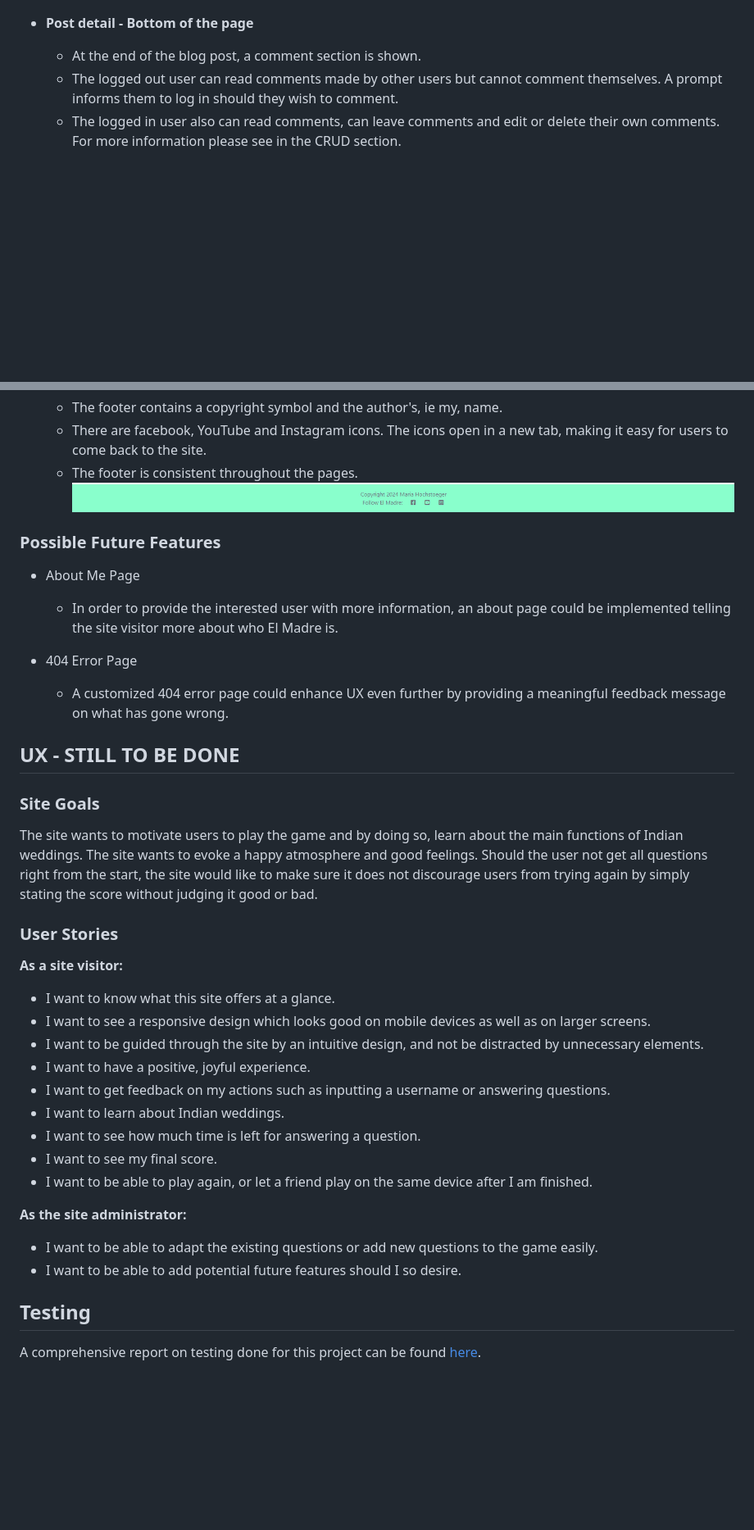
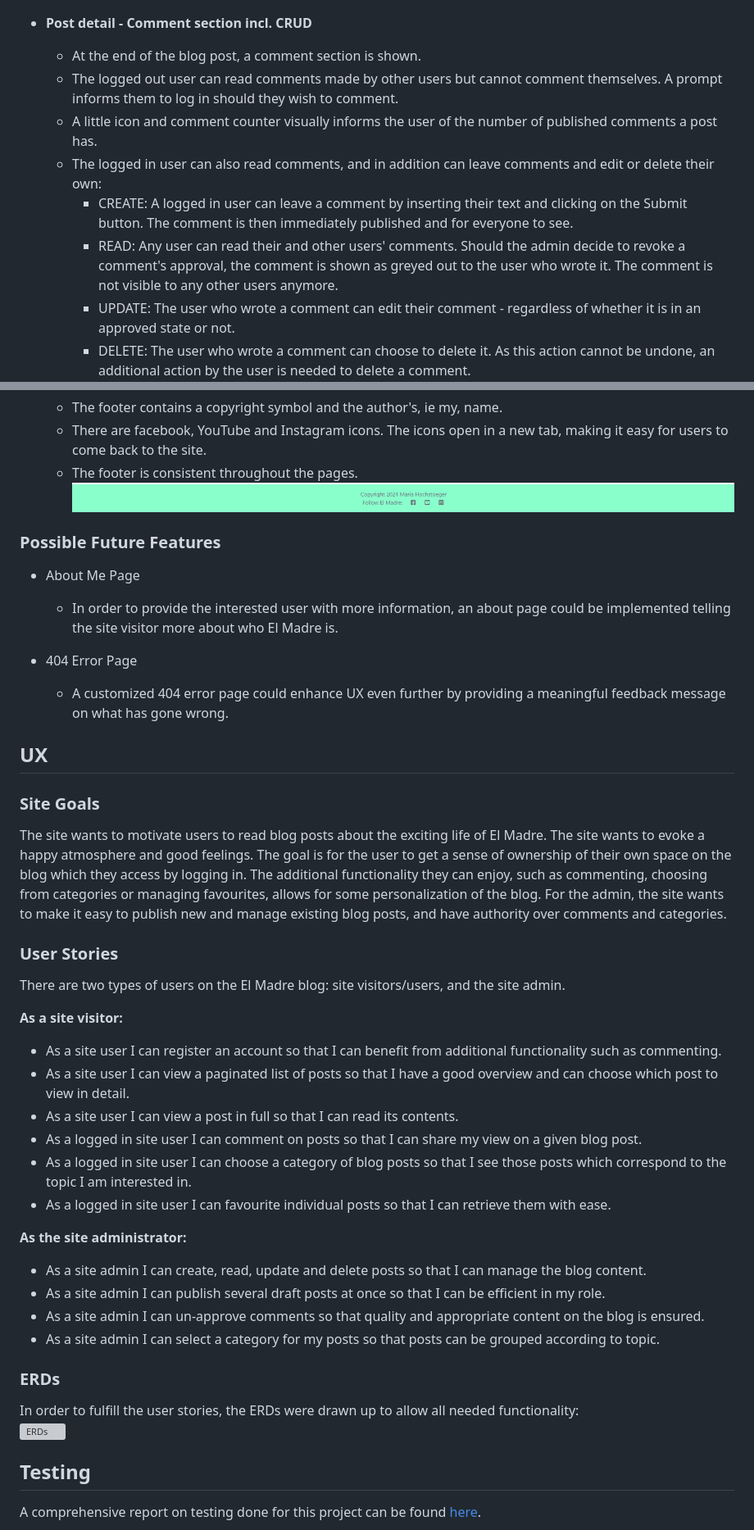
Before and after one commit to MariaHochstoeger/el-madre, a Markdown page: README.md, 2 parts joined by grey strips. Shown: that part at 82% size. Drawn GitHub-style; blank space fills up the shorter version; grey boxes are pictures that could not be loaded.

Commit message:
Finish features section and add UX section in readme

```diff
--- a/README.md
+++ b/README.md
@@ -94,9 +94,14 @@ CRUD!
     ![Remove from favourites button](static/images/readme-images/remove-favourites.png)<br>
 
 
-- **Post detail - Bottom of the page**
+- **Post detail - Comment section incl. CRUD**
     - At the end of the blog post, a comment section is shown.
     - The logged out user can read comments made by other users but cannot comment themselves. A prompt informs them to log in should they wish to comment.
-    - The logged in user also can read comments, can leave comments and edit or delete their own comments. For more information please see in the CRUD section.<br>
+    - A little icon and comment counter visually informs the user of the number of published comments a post has.
+    - The logged in user can also read comments, and in addition can leave comments and edit or delete their own:
+        - CREATE: A logged in user can leave a comment by inserting their text and clicking on the Submit button. The comment is then immediately published and for everyone to see.
+        - READ: Any user can read their and other users' comments. Should the admin decide to revoke a comment's approval, the comment is shown as greyed out to the user who wrote it. The comment is not visible to any other users anymore.
+        - UPDATE: The user who wrote a comment can edit their comment - regardless of whether it is in an approved state or not.
+        - DELETE: The user who wrote a comment can choose to delete it. As this action cannot be undone, an additional action by the user is needed to delete a comment.<br>
     ![Log in to comment](static/images/readme-images/login-to-comment.png)<br>
     ![Logged in user comment section](static/images/readme-images/detail-bottom.png)<br>
@@ -129,6 +136,7 @@ CRUD!
     - The footer is consistent throughout the pages.
     ![Footer](static/images/readme-images/footer.png)
 
+
 ### Possible Future Features
 
 - About Me Page
@@ -139,31 +147,39 @@ CRUD!
 
     - A customized 404 error page could enhance UX even further by providing a meaningful feedback message on what has gone wrong.
 
-## UX - STILL TO BE DONE
+## UX
 
 ### Site Goals
 
-The site wants to motivate users to play the game and by doing so, learn about the main functions of Indian weddings. The site wants to evoke a happy atmosphere and good feelings.
-Should the user not get all questions right from the start, the site would like to make sure it does not discourage users from trying again by simply stating the score without judging it good or bad.
+The site wants to motivate users to read blog posts about the exciting life of El Madre. The site wants to evoke a happy atmosphere and good feelings.
+The goal is for the user to get a sense of ownership of their own space on the blog which they access by logging in. The additional functionality they can enjoy, such as commenting, choosing from categories or managing favourites, allows for some personalization of the blog.
+For the admin, the site wants to make it easy to publish new and manage existing blog posts, and have authority over comments and categories.
 
 ### User Stories
 
+There are two types of users on the El Madre blog: site visitors/users, and the site admin.
+
 **As a site visitor:**
 
-- I want to know what this site offers at a glance.
-- I want to see a responsive design which looks good on mobile devices as well as on larger screens.
-- I want to be guided through the site by an intuitive design, and not be distracted by unnecessary elements.
-- I want to have a positive, joyful experience.
-- I want to get feedback on my actions such as inputting a username or answering questions.
-- I want to learn about Indian weddings.
-- I want to see how much time is left for answering a question.
-- I want to see my final score.
-- I want to be able to play again, or let a friend play on the same device after I am finished.
+- As a site user I can register an account so that I can benefit from additional functionality such as commenting.
+- As a site user I can view a paginated list of posts so that I have a good overview and can choose which post to view in detail.
+- As a site user I can view a post in full so that I can read its contents.
+- As a logged in site user I can comment on posts so that I can share my view on a given blog post.
+- As a logged in site user I can choose a category of blog posts so that I see those posts which correspond to the topic I am interested in.
+- As a logged in site user I can favourite individual posts so that I can retrieve them with ease.
 
 **As the site administrator:**
 
-- I want to be able to adapt the existing questions or add new questions to the game easily.
-- I want to be able to add potential future features should I so desire.
+- As a site admin I can create, read, update and delete posts so that I can manage the blog content.
+- As a site admin I can publish several draft posts at once so that I can be efficient in my role.
+- As a site admin I can un-approve comments so that quality and appropriate content on the blog is ensured.
+- As a site admin I can select a category for my posts so that posts can be grouped according to topic.
+
+### ERDs
+
+In order to fulfill the user stories, the ERDs were drawn up to allow all needed functionality:<br>
+![ERDs](static/images/readme-images/erds.png)
+
 
 ## Testing
 A comprehensive report on testing done for this project can be found [here](Testing.md).
```
Also changed, not shown: other parts of README.md (+6 -2 lines), static/images/readme-images/approval-revoked.png (added), static/images/readme-images/delete-comment.png (added), static/images/readme-images/mockup.png (added), 1 other file.
